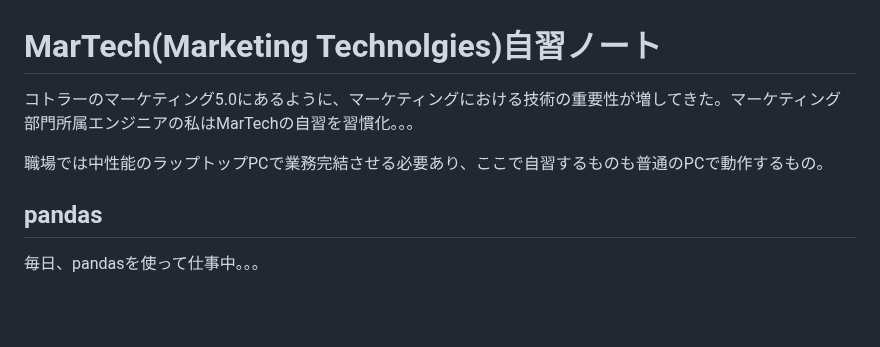
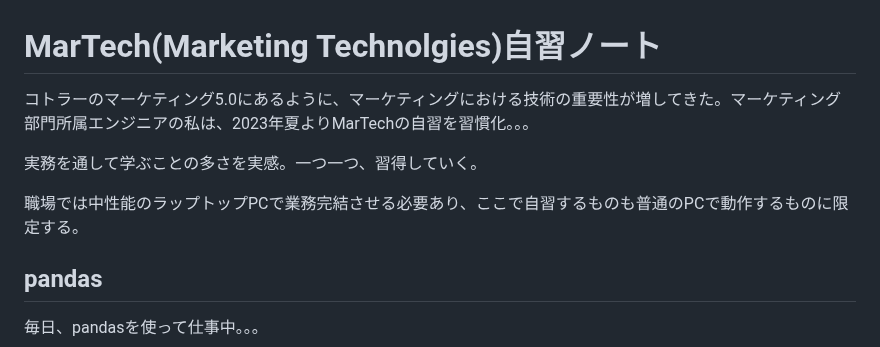
Before and after one commit to araobp/Learning-MarTech, a Markdown page: README.md, the part around the change. GitHub-like rendering; blank space fills up the shorter version.

```diff
--- a/README.md
+++ b/README.md
@@ -1,8 +1,10 @@
 # MarTech(Marketing Technolgies)自習ノート
 
-コトラーのマーケティング5.0にあるように、マーケティングにおける技術の重要性が増してきた。マーケティング部門所属エンジニアの私はMarTechの自習を習慣化。。。
+コトラーのマーケティング5.0にあるように、マーケティングにおける技術の重要性が増してきた。マーケティング部門所属エンジニアの私は、2023年夏よりMarTechの自習を習慣化。。。
 
-職場では中性能のラップトップPCで業務完結させる必要あり、ここで自習するものも普通のPCで動作するもの。
+実務を通して学ぶことの多さを実感。一つ一つ、習得していく。
+
+職場では中性能のラップトップPCで業務完結させる必要あり、ここで自習するものも普通のPCで動作するものに限定する。
 
 ## pandas
 
```
